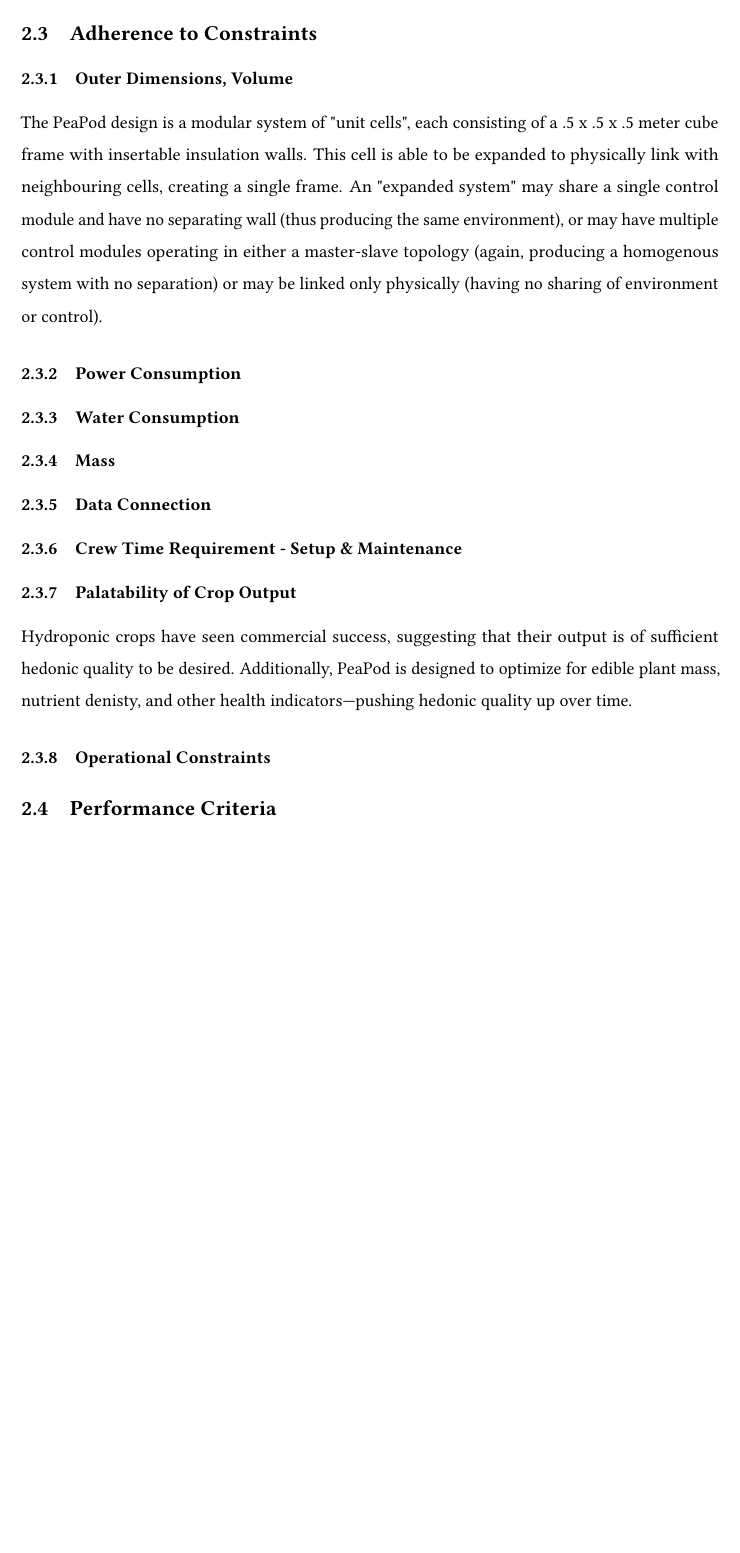
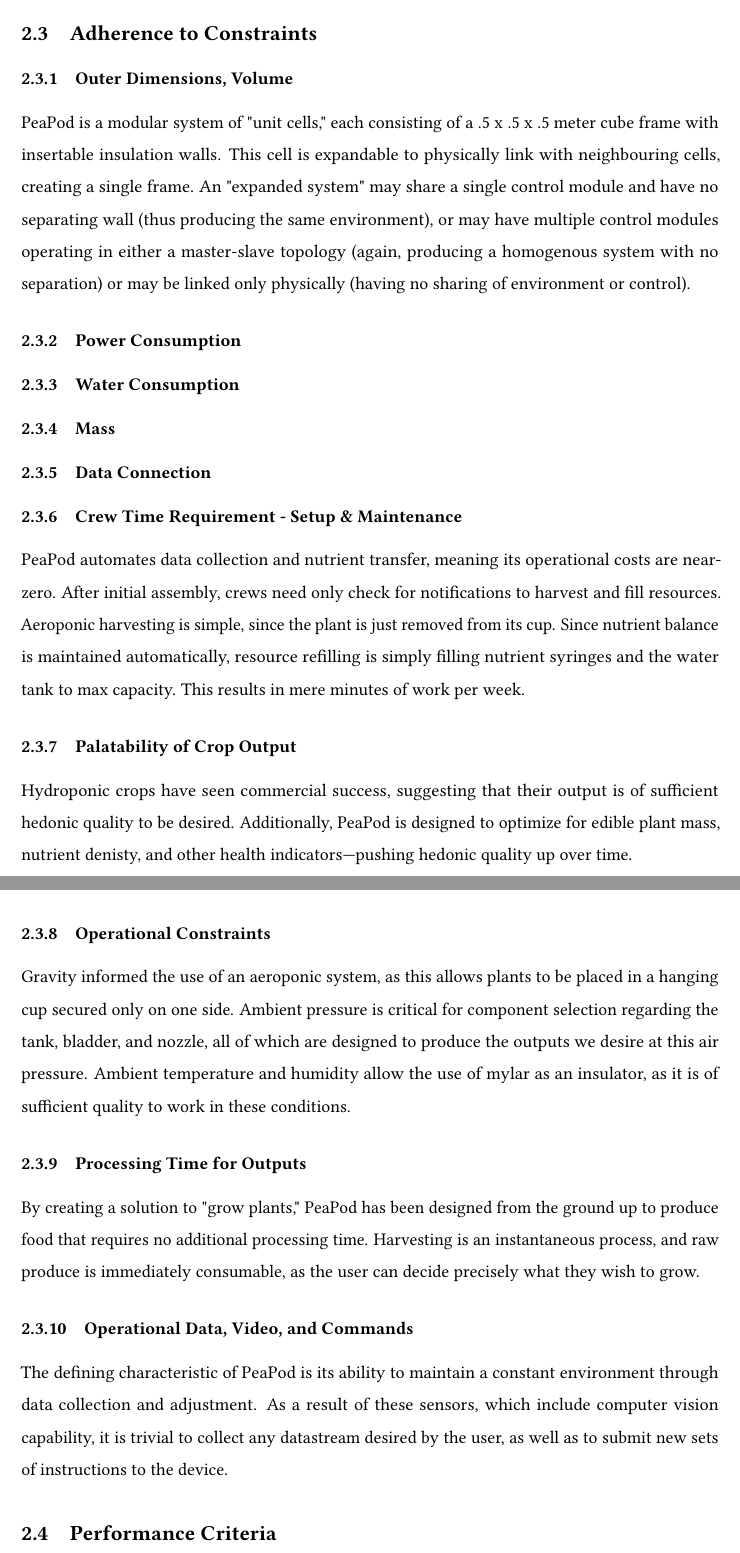
Before and after one commit to PeaPodTechnologies/PeaPod, a LaTeX document (docs/design/designreport/DesignReport.tex): part of page 4 of 7 before the commit and two parts of pages 4 and 5 of 8 after it, the two joined at a grey line, cut so that both start at the same text, the shorter picture padded with empty space. Compiled offline with pdfLaTeX.

Commit message:
Adherence to Constraints
Crew Time, Operational Constraints, consolidation from [2] and R1d, R4, R5.

See comment on #53 for more.

```diff
--- a/docs/design/designreport/DesignReport.tex
+++ b/docs/design/designreport/DesignReport.tex
@@ -161,7 +161,7 @@
 
 % 300chars
 
-The PeaPod design is a modular system of "unit cells", each consisting of a .5 x .5 x .5 meter cube frame with insertable insulation walls. This cell is able to be expanded to physically link with neighbouring cells, creating a single frame. An "expanded system" may share a single control module and have no separating wall (thus producing the same environment), or may have multiple control modules operating in either a master-slave topology (again, producing a homogenous system with no separation) or may be linked only physically (having no sharing of environment or control).
+PeaPod is a modular system of "unit cells," each consisting of a .5 x .5 x .5 meter cube frame with insertable insulation walls. This cell is expandable to physically link with neighbouring cells, creating a single frame. An "expanded system" may share a single control module and have no separating wall (thus producing the same environment), or may have multiple control modules operating in either a master-slave topology (again, producing a homogenous system with no separation) or may be linked only physically (having no sharing of environment or control).
 
 % TODO: Figures showing frame dimensions (export CAD picture?)
 
@@ -206,7 +206,7 @@
 
 \subsubsection{Crew Time Requirement - Setup \& Maintenance}
 % ===== PROMPT =====
-
+PeaPod automates data collection and nutrient transfer, meaning its operational costs are near-zero. After initial assembly, crews need only check for notifications to harvest and fill resources. Aeroponic harvesting is simple, since the plant is just removed from its cup. Since nutrient balance is maintained automatically, resource refilling is simply filling nutrient syringes and the water tank to max capacity. This results in mere minutes of work per week.
 %4 hrs/week
 
 % How did we consider this constraint in the formulation of our design? Our feature/component/subsystem selection? Does it fall wihtin the proposed constraint?
@@ -234,6 +234,27 @@
 
 % ===== WRITE =====
 % 300chars
+Gravity informed the use of an aeroponic system, as this allows plants to be placed in a hanging cup secured only on one side. Ambient pressure is critical for component selection regarding the tank, bladder, and nozzle, all of which are designed to produce the outputs we desire at this air pressure. Ambient temperature and humidity allow the use of mylar as an insulator, as it is of sufficient quality to work in these conditions.
+
+\subsubsection{Processing Time for Outputs}
+% ===== PROMPT =====
+% Processing Time of food outputs (none)
+
+% How did we consider this constraint in the formulation of our design? Our feature/component/subsystem selection? Does it fall wihtin the proposed constraint?
+
+% ===== WRITE =====
+% 300chars
+By creating a solution to "grow plants," PeaPod has been designed from the ground up to produce food that requires no additional processing time. Harvesting is an instantaneous process, and raw produce is immediately consumable, as the user can decide precisely what they wish to grow.
+
+\subsubsection{Operational Data, Video, and Commands}
+% ===== PROMPT =====
+% Must transmit this to a remote location
+
+% How did we consider this constraint in the formulation of our design? Our feature/component/subsystem selection? Does it fall wihtin the proposed constraint?
+
+% ===== WRITE =====
+% 300chars
+The defining characteristic of PeaPod is its ability to maintain a constant environment through data collection and adjustment. As a result of these sensors, which include computer vision capability, it is trivial to collect any datastream desired by the user, as well as to submit new sets of instructions to the device.
 
 \subsection{Performance Criteria}
 
```
Also changed, not shown: docs/design/designreport/DesignReport.pdf.
